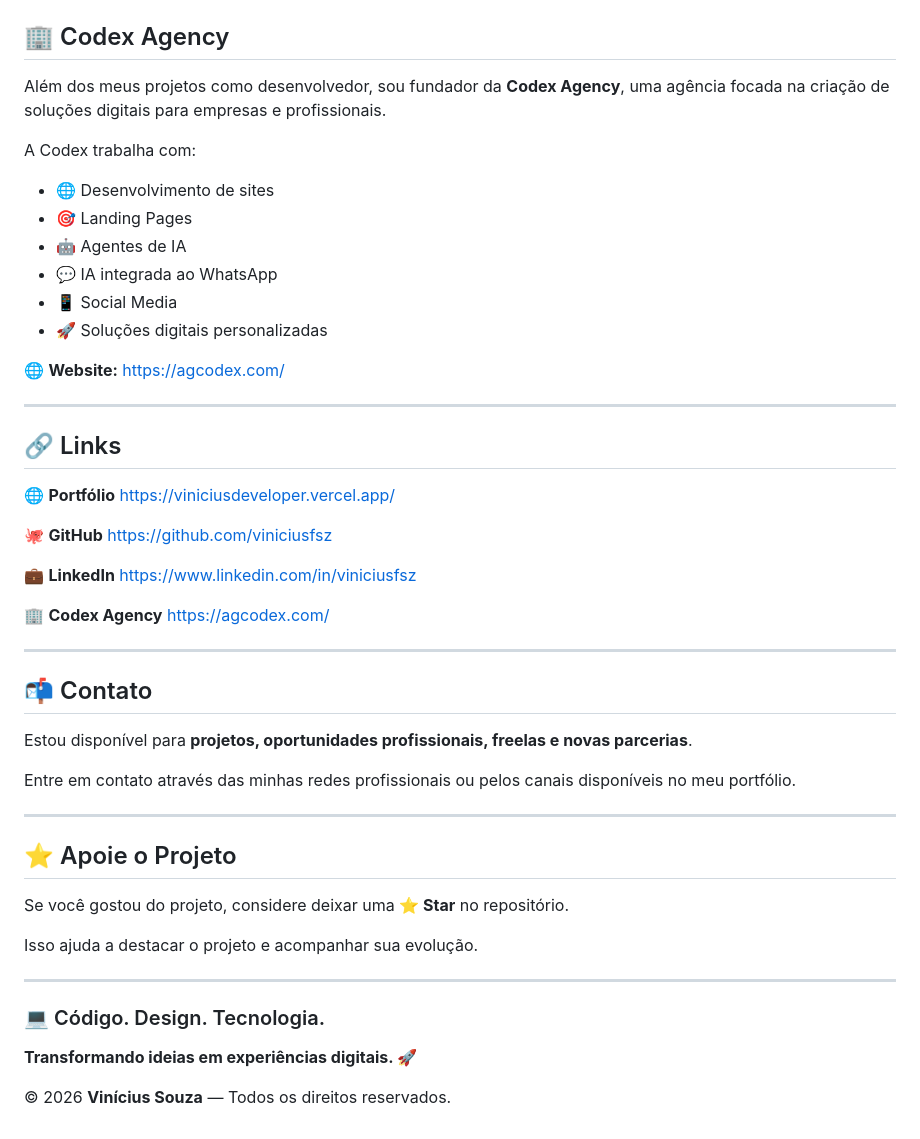
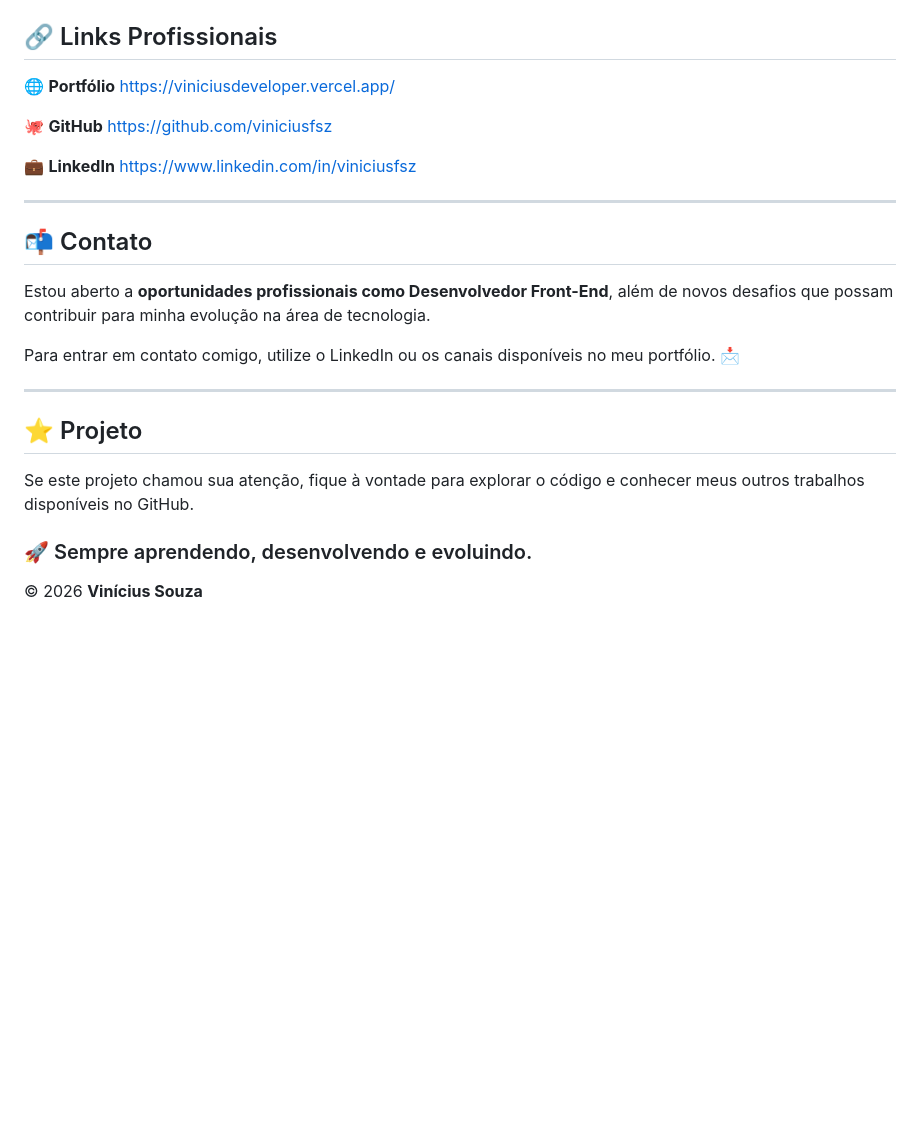
Before and after one commit to viniciusfsz/ViniciusDeveloper, a Markdown page: README.md, the part around one of its changes. Drawn GitHub-style; blank space fills up the shorter version.

```diff
--- a/README.md
+++ b/README.md
@@ -124,22 +135,4 @@ Também sou **Founder da Codex Agency**, onde trabalho com desenvolvimento web e
-## 🏢 Codex Agency
-
-Além dos meus projetos como desenvolvedor, sou fundador da **Codex Agency**, uma agência focada na criação de soluções digitais para empresas e profissionais.
-
-A Codex trabalha com:
-
-* 🌐 Desenvolvimento de sites
-* 🎯 Landing Pages
-* 🤖 Agentes de IA
-* 💬 IA integrada ao WhatsApp
-* 📱 Social Media
-* 🚀 Soluções digitais personalizadas
-
-🌐 **Website:**
-https://agcodex.com/
-
----
-
-## 🔗 Links
+## 🔗 Links Profissionais
 
 🌐 **Portfólio**
 https://viniciusdeveloper.vercel.app/
@@ -150,29 +143,20 @@ https://github.com/viniciusfsz
 💼 **LinkedIn**
 https://www.linkedin.com/in/viniciusfsz
 
-🏢 **Codex Agency**
-https://agcodex.com/
-
 ---
 
 ## 📬 Contato
 
-Estou disponível para **projetos, oportunidades profissionais, freelas e novas parcerias**.
+Estou aberto a **oportunidades profissionais como Desenvolvedor Front-End**, além de novos desafios que possam contribuir para minha evolução na área de tecnologia.
 
-Entre em contato através das minhas redes profissionais ou pelos canais disponíveis no meu portfólio.
+Para entrar em contato comigo, utilize o LinkedIn ou os canais disponíveis no meu portfólio. 📩
 
 ---
 
-## ⭐ Apoie o Projeto
+## ⭐ Projeto
 
-Se você gostou do projeto, considere deixar uma **⭐ Star** no repositório.
+Se este projeto chamou sua atenção, fique à vontade para explorar o código e conhecer meus outros trabalhos disponíveis no GitHub.
 
-Isso ajuda a destacar o projeto e acompanhar sua evolução.
+### 🚀 Sempre aprendendo, desenvolvendo e evoluindo.
 
----
-
-### 💻 Código. Design. Tecnologia.
-
-**Transformando ideias em experiências digitais. 🚀**
-
-© 2026 **Vinícius Souza** — Todos os direitos reservados.
+© 2026 **Vinícius Souza**
```
Also changed, not shown: other parts of README.md (+77 -66 lines).
